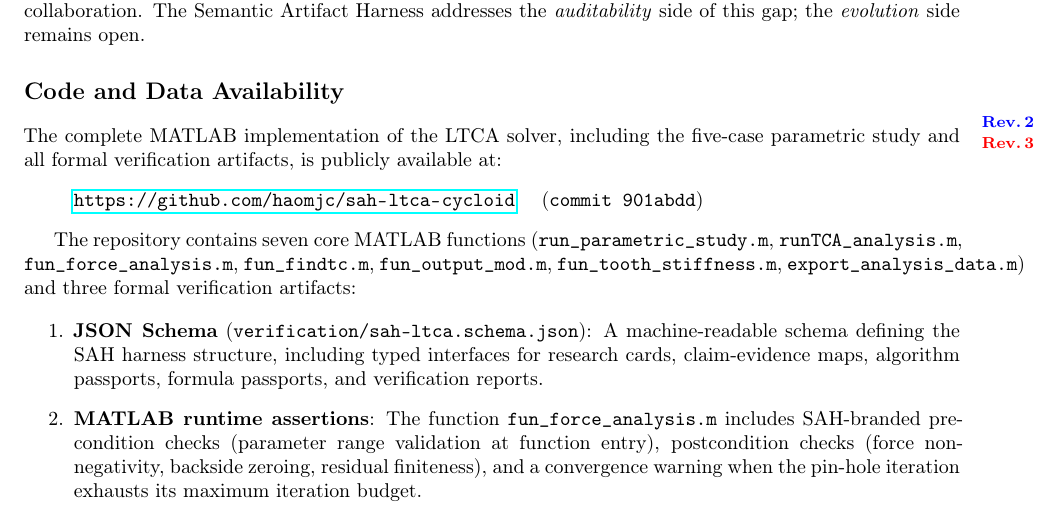
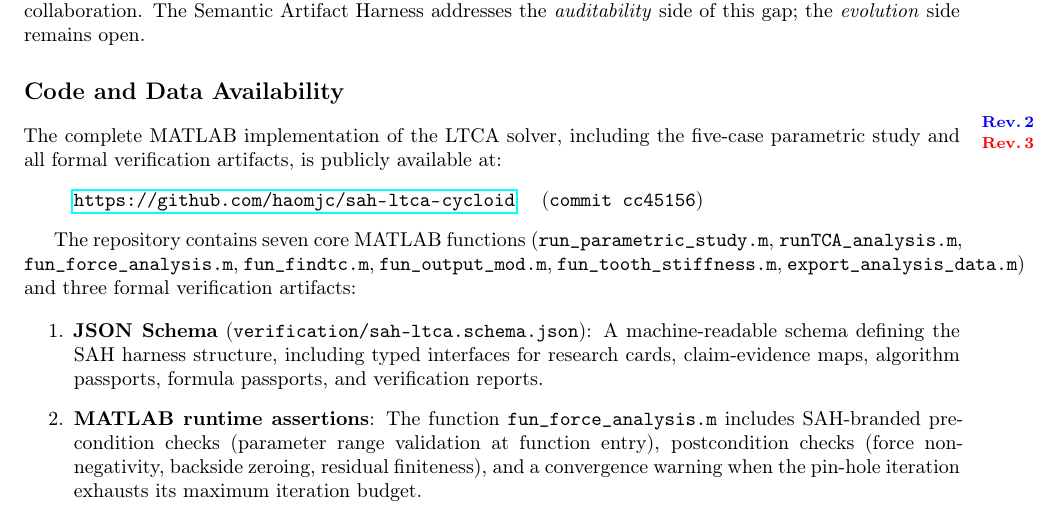
Before and after one commit to haomjc/sah-ltca-cycloid, a LaTeX paper (manuscript/main.tex): part of page 24 of 40, cut so that both start at the same text. Compiled offline with pdfLaTeX.

Commit message:
Update commit hash to cc45156 in manuscript source
Co-Authored-By: Claude Sonnet 4.6 <noreply@anthropic.com>

```diff
--- a/manuscript/main.tex
+++ b/manuscript/main.tex
@@ -1107,7 +1107,7 @@ The gap between current AI-assisted research and a fully self-evolving research
 
 The complete MATLAB implementation of the LTCA solver, including the five-case parametric study and all formal verification artifacts, is publicly available at:
 \begin{quote}
-\url{https://github.com/haomjc/sah-ltca-cycloid} \quad (\texttt{commit 901abdd})
+\url{https://github.com/haomjc/sah-ltca-cycloid} \quad (\texttt{commit cc45156})
 \end{quote}
 
 The repository contains seven core MATLAB functions (\texttt{run\_parametric\_study.m}, \texttt{runTCA\_analysis.m}, \texttt{fun\_force\_analysis.m}, \texttt{fun\_findtc.m}, \texttt{fun\_output\_mod.m}, \texttt{fun\_tooth\_stiffness.m}, \texttt{export\_analysis\_data.m}) and three formal verification artifacts:
```
